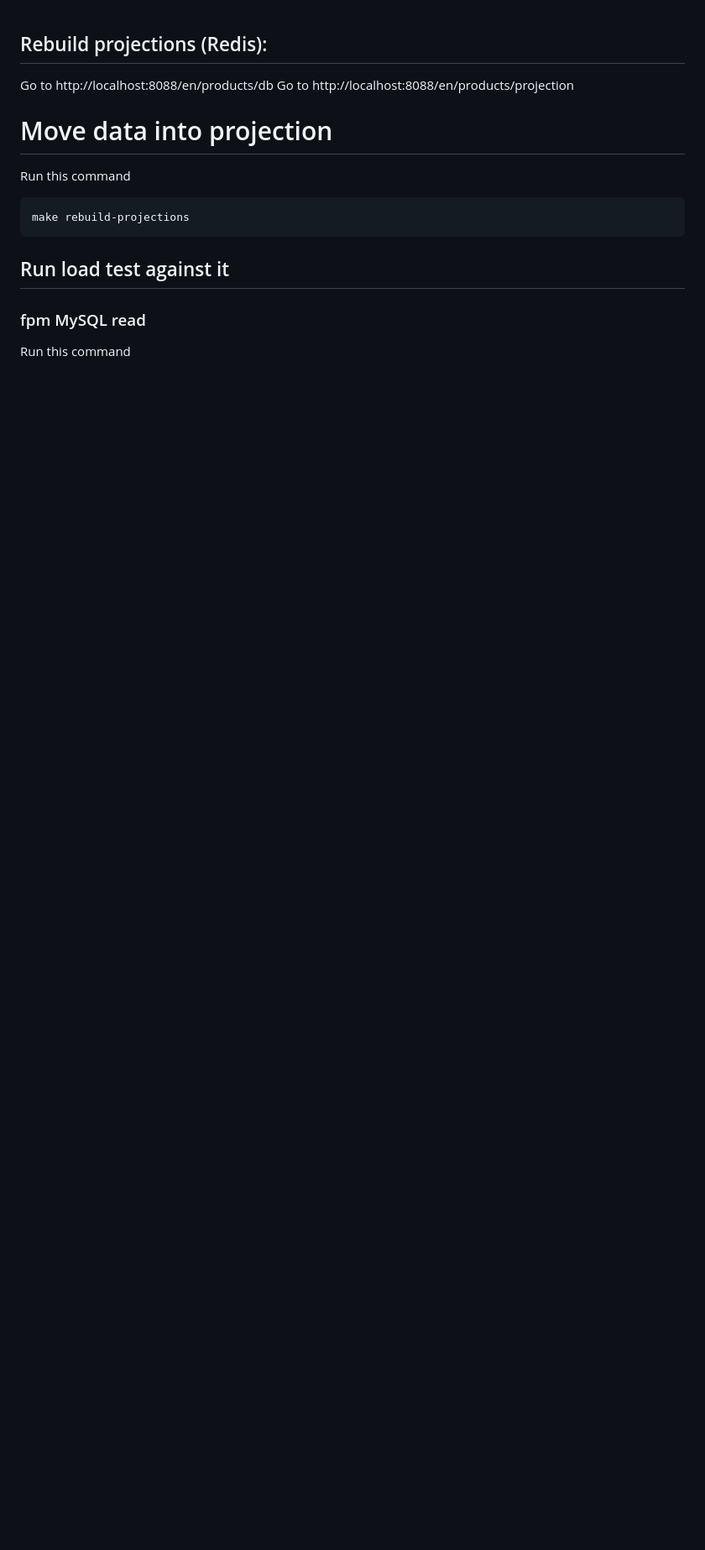
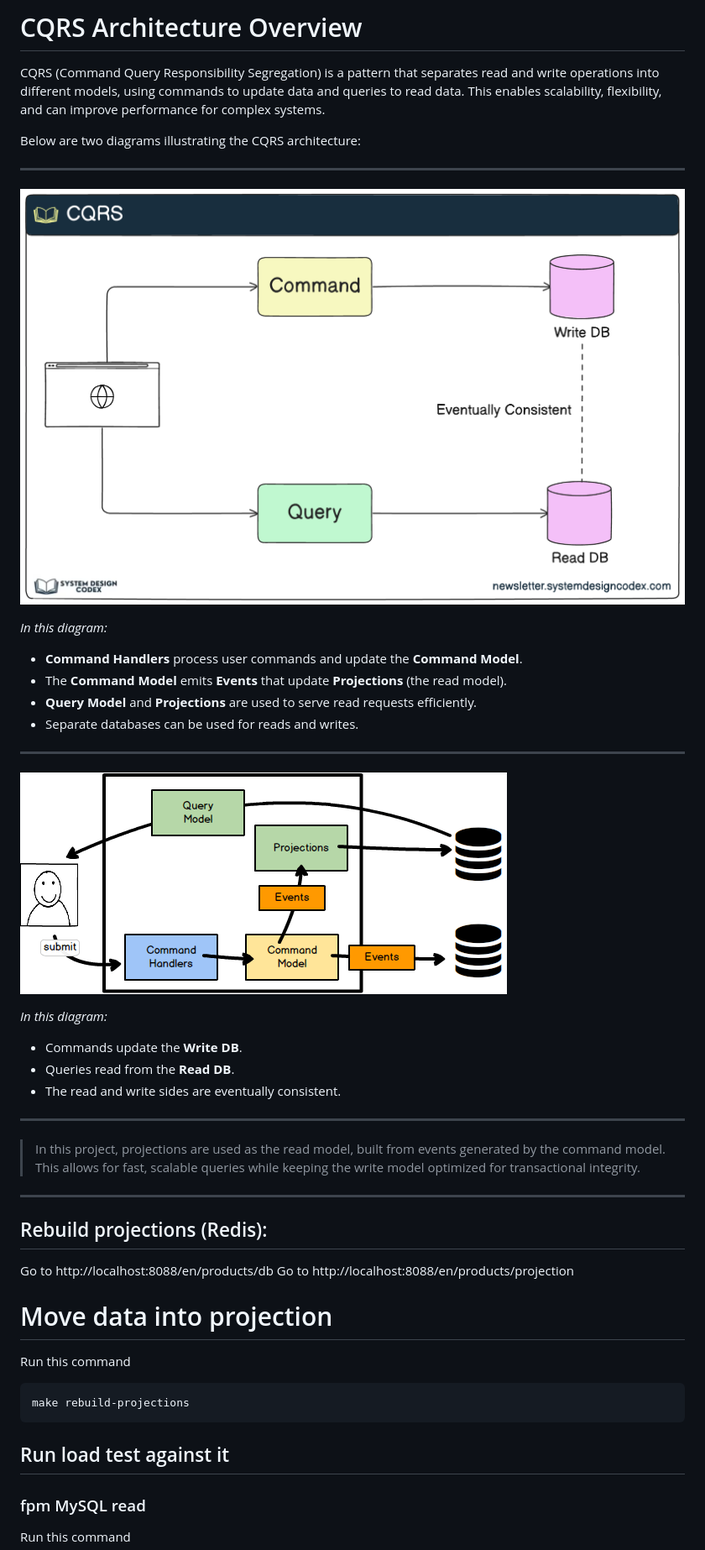
Before and after one commit to dragoonis/glasgowphp-scaling, a Markdown page: projections.md, the part around the change. Shown: that part at 84% size. GitHub-like rendering; pictures changed too: img_6.png (added), img_7.png (added); blank space fills up the shorter version.

Commit message:
build(projection): update doc

```diff
--- a/projections.md
+++ b/projections.md
@@ -1,3 +1,34 @@
+# CQRS Architecture Overview
+
+CQRS (Command Query Responsibility Segregation) is a pattern that separates read and write operations into different models, using commands to update data and queries to read data. This enables scalability, flexibility, and can improve performance for complex systems.
+
+Below are two diagrams illustrating the CQRS architecture:
+
+---
+
+![img_7.png](img_7.png)
+
+*In this diagram:*
+- **Command Handlers** process user commands and update the **Command Model**.
+- The **Command Model** emits **Events** that update **Projections** (the read model).
+- **Query Model** and **Projections** are used to serve read requests efficiently.
+- Separate databases can be used for reads and writes.
+
+---
+
+![img_6.png](img_6.png)
+
+*In this diagram:*
+- Commands update the **Write DB**.
+- Queries read from the **Read DB**.
+- The read and write sides are eventually consistent.
+
+---
+
+> In this project, projections are used as the read model, built from events generated by the command model. This allows for fast, scalable queries while keeping the write model optimized for transactional integrity.
+
+---
+
 ## Rebuild projections (Redis):
 
 Go to http://localhost:8088/en/products/db
```
